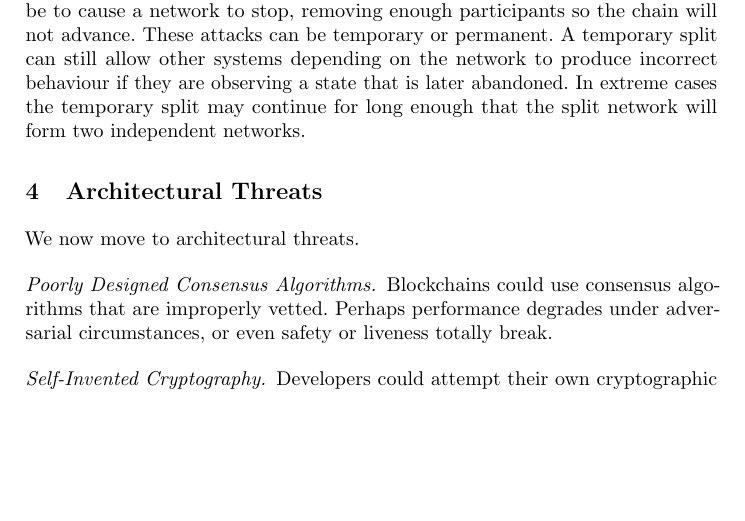
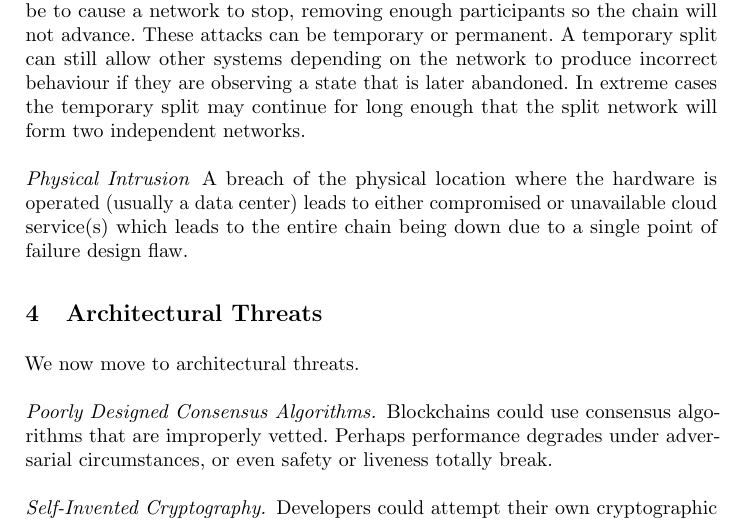
Before and after one commit to hyperledger-archives/tf-security, a LaTeX paper (ThreatModelPaper/main.tex, which reads ThreatModelPaper/infra-threats.tex): part of page 4 of 6, cut so that both start at the same text, the shorter picture padded with empty space. Compiled offline with pdfLaTeX.

Commit message:
docs(infra-threats): add physical intrusion, SPoF cloud service
Signed-off-by: Peter Somogyvari <peter.somogyvari@accenture.com>

```diff
--- a/ThreatModelPaper/infra-threats.tex
+++ b/ThreatModelPaper/infra-threats.tex
@@ -28,3 +28,5 @@ An alternate form would be to cause a network to stop, removing enough participa
 These attacks can be temporary or permanent.
 A temporary split can still allow other systems depending on the network to produce incorrect behaviour if they are observing a state that is later abandoned.
 In extreme cases the temporary split may continue for long enough that the split network will form two independent networks.
+
+\paragraph {Physical Intrusion}  A breach of the physical location where the hardware is operated (usually a data center) leads to either compromised or unavailable cloud service(s) which leads to the entire chain being down due to a single point of failure design flaw.
```
